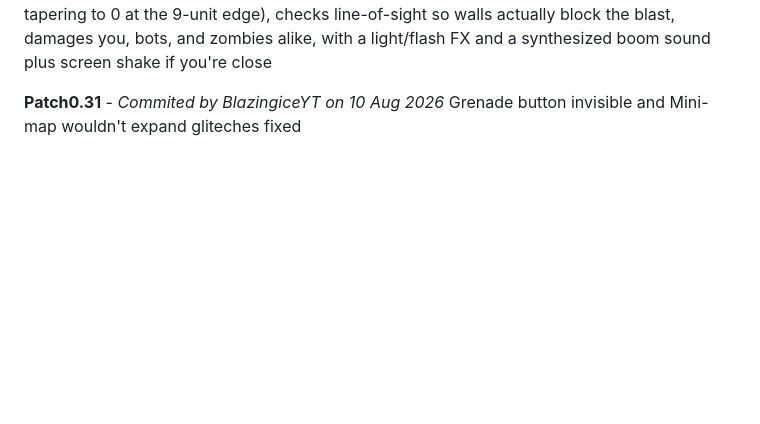
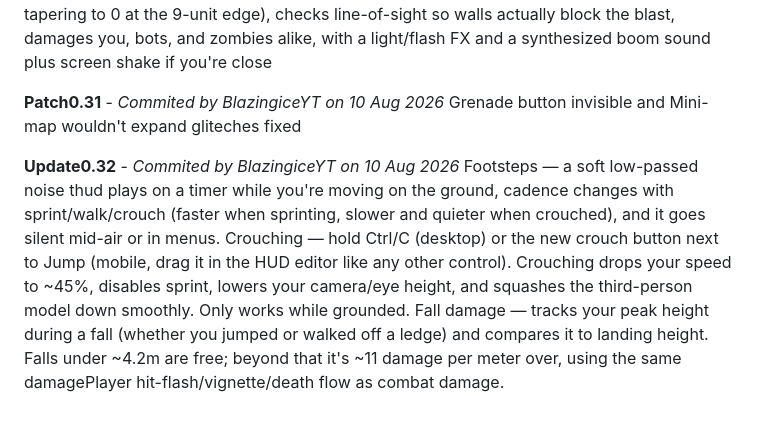
Before and after one commit to BlazingiceYT/Barrage-wars-beta-, a Markdown page: README.md, the part around the change. Rendered like a GitHub page; blank space fills up the shorter version.

Commit message:
Update README with new features in version 0.32
Added details about new features including footsteps, crouching, and fall damage.

```diff
--- a/README.md
+++ b/README.md
@@ -102,3 +102,8 @@ Bound to F / the grenade button — throws with a real arc (gravity + a bit of b
 
 **Patch0.31** - *Commited by BlazingiceYT on 10 Aug 2026*
 Grenade button invisible and Mini-map wouldn't expand gliteches fixed
+
+**Update0.32** - *Commited by BlazingiceYT on 10 Aug 2026*
+Footsteps — a soft low-passed noise thud plays on a timer while you're moving on the ground, cadence changes with sprint/walk/crouch (faster when sprinting, slower and quieter when crouched), and it goes silent mid-air or in menus.
+Crouching — hold Ctrl/C (desktop) or the new crouch button next to Jump (mobile, drag it in the HUD editor like any other control). Crouching drops your speed to ~45%, disables sprint, lowers your camera/eye height, and squashes the third-person model down smoothly. Only works while grounded.
+Fall damage — tracks your peak height during a fall (whether you jumped or walked off a ledge) and compares it to landing height. Falls under ~4.2m are free; beyond that it's ~11 damage per meter over, using the same damagePlayer hit-flash/vignette/death flow as combat damage.
```
